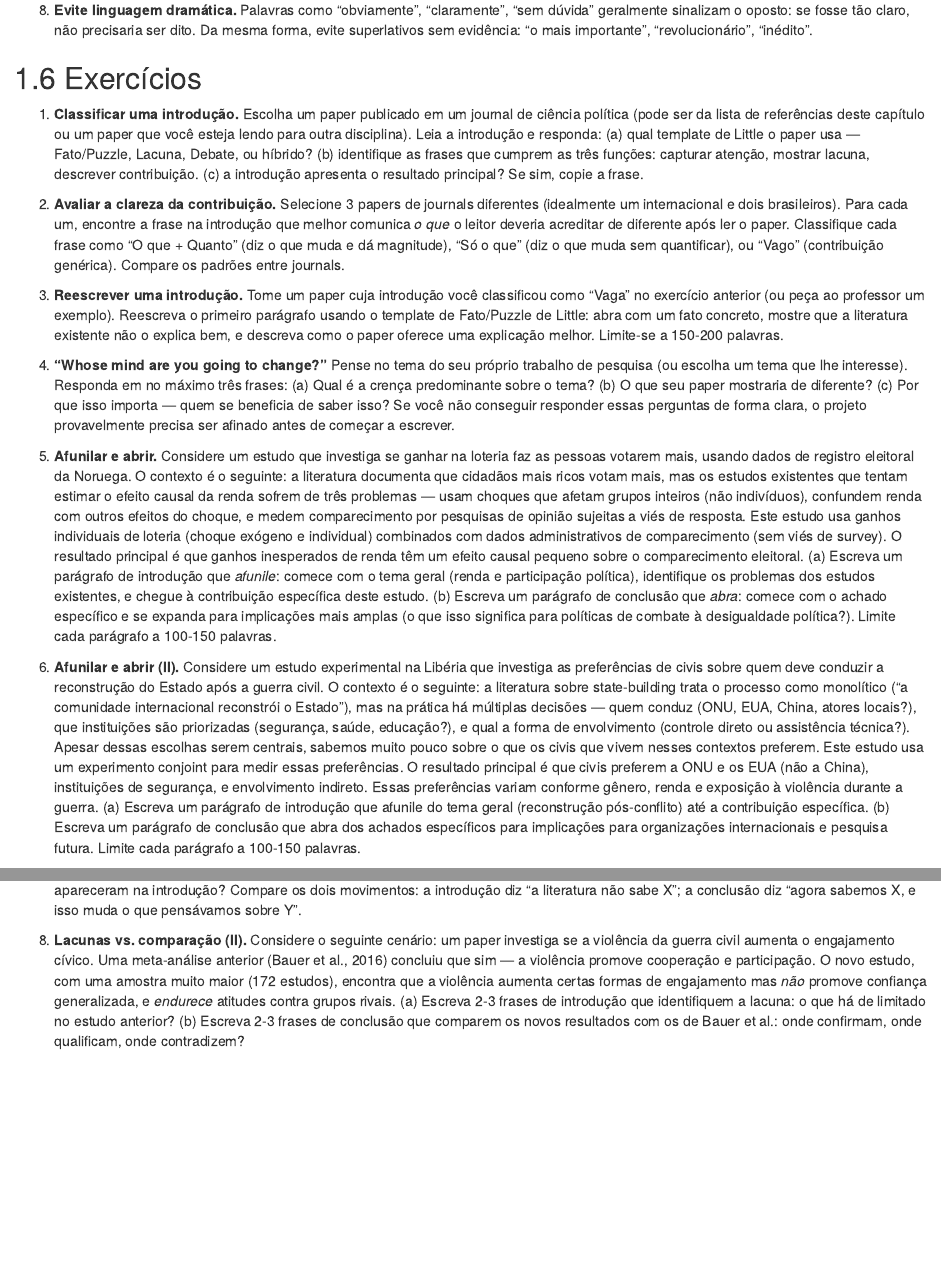
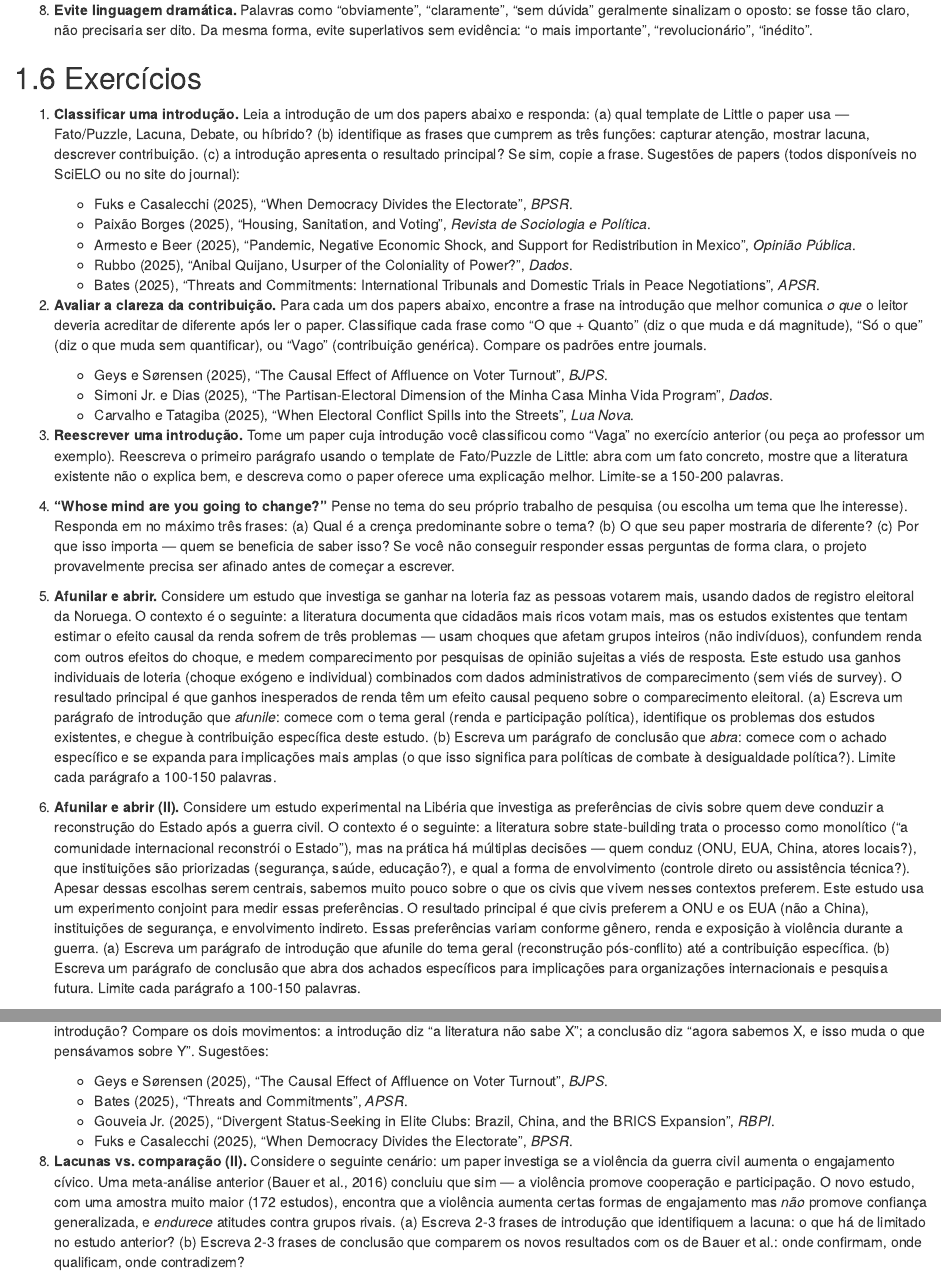
Before and after one commit to mgaldino/estatistica-basica, an R Markdown document (05-redacao-academica.Rmd): the page in a window 1100 px wide, from 6750 px down, and a second part further down, joined at a grey line. Rendered offline with R 4.5, knitr and Pandoc, with nearby package versions; drawn as R Markdown's standard HTML page in place of the format the file asks for; some code elsewhere in the file could not run offline.

Commit message:
Indica papers específicos nos exercícios 1, 2 e 7 do cap. 5
Prioriza papers brasileiros (BPSR, Dados, Lua Nova, Op. Pública,
Rev. Soc. Pol., RBPI) disponíveis no SciELO, com exemplos
internacionais (APSR, BJPS) para comparação.

Co-Authored-By: Claude Opus 4.6 (1M context) <noreply@anthropic.com>

```diff
--- a/05-redacao-academica.Rmd
+++ b/05-redacao-academica.Rmd
@@ -504,9 +504,17 @@ Na prática, isso significa: (1) identificar as principais explicações rivais
 
 ## Exercícios
 
-1. **Classificar uma introdução.** Escolha um paper publicado em um journal de ciência política (pode ser da lista de referências deste capítulo ou um paper que você esteja lendo para outra disciplina). Leia a introdução e responda: (a) qual template de Little o paper usa — Fato/Puzzle, Lacuna, Debate, ou híbrido? (b) identifique as frases que cumprem as três funções: capturar atenção, mostrar lacuna, descrever contribuição. (c) a introdução apresenta o resultado principal? Se sim, copie a frase.
+1. **Classificar uma introdução.** Leia a introdução de um dos papers abaixo e responda: (a) qual template de Little o paper usa — Fato/Puzzle, Lacuna, Debate, ou híbrido? (b) identifique as frases que cumprem as três funções: capturar atenção, mostrar lacuna, descrever contribuição. (c) a introdução apresenta o resultado principal? Se sim, copie a frase. Sugestões de papers (todos disponíveis no SciELO ou no site do journal):
+    - Fuks e Casalecchi (2025), "When Democracy Divides the Electorate", *BPSR*.
+    - Paixão Borges (2025), "Housing, Sanitation, and Voting", *Revista de Sociologia e Política*.
+    - Armesto e Beer (2025), "Pandemic, Negative Economic Shock, and Support for Redistribution in Mexico", *Opinião Pública*.
+    - Rubbo (2025), "Anibal Quijano, Usurper of the Coloniality of Power?", *Dados*.
+    - Bates (2025), "Threats and Commitments: International Tribunals and Domestic Trials in Peace Negotiations", *APSR*.
 
-2. **Avaliar a clareza da contribuição.** Selecione 3 papers de journals diferentes (idealmente um internacional e dois brasileiros). Para cada um, encontre a frase na introdução que melhor comunica *o que* o leitor deveria acreditar de diferente após ler o paper. Classifique cada frase como "O que + Quanto" (diz o que muda e dá magnitude), "Só o que" (diz o que muda sem quantificar), ou "Vago" (contribuição genérica). Compare os padrões entre journals.
+2. **Avaliar a clareza da contribuição.** Para cada um dos papers abaixo, encontre a frase na introdução que melhor comunica *o que* o leitor deveria acreditar de diferente após ler o paper. Classifique cada frase como "O que + Quanto" (diz o que muda e dá magnitude), "Só o que" (diz o que muda sem quantificar), ou "Vago" (contribuição genérica). Compare os padrões entre journals.
+    - Geys e Sørensen (2025), "The Causal Effect of Affluence on Voter Turnout", *BJPS*.
+    - Simoni Jr. e Dias (2025), "The Partisan-Electoral Dimension of the Minha Casa Minha Vida Program", *Dados*.
+    - Carvalho e Tatagiba (2025), "When Electoral Conflict Spills into the Streets", *Lua Nova*.
 
 3. **Reescrever uma introdução.** Tome um paper cuja introdução você classificou como "Vaga" no exercício anterior (ou peça ao professor um exemplo). Reescreva o primeiro parágrafo usando o template de Fato/Puzzle de Little: abra com um fato concreto, mostre que a literatura existente não o explica bem, e descreva como o paper oferece uma explicação melhor. Limite-se a 150-200 palavras.
 
@@ -516,6 +524,10 @@ Na prática, isso significa: (1) identificar as principais explicações rivais
 
 6. **Afunilar e abrir (II).** Considere um estudo experimental na Libéria que investiga as preferências de civis sobre quem deve conduzir a reconstrução do Estado após a guerra civil. O contexto é o seguinte: a literatura sobre state-building trata o processo como monolítico ("a comunidade internacional reconstrói o Estado"), mas na prática há múltiplas decisões — quem conduz (ONU, EUA, China, atores locais?), que instituições são priorizadas (segurança, saúde, educação?), e qual a forma de envolvimento (controle direto ou assistência técnica?). Apesar dessas escolhas serem centrais, sabemos muito pouco sobre o que os civis que vivem nesses contextos preferem. Este estudo usa um experimento conjoint para medir essas preferências. O resultado principal é que civis preferem a ONU e os EUA (não a China), instituições de segurança, e envolvimento indireto. Essas preferências variam conforme gênero, renda e exposição à violência durante a guerra. (a) Escreva um parágrafo de introdução que afunile do tema geral (reconstrução pós-conflito) até a contribuição específica. (b) Escreva um parágrafo de conclusão que abra dos achados específicos para implicações para organizações internacionais e pesquisa futura. Limite cada parágrafo a 100-150 palavras.
 
-7. **Lacunas na introdução vs. comparação na conclusão.** Leia a introdução de um paper empírico de ciência política. Identifique: (a) qual lacuna ou limitação da literatura existente o paper usa como motivação; (b) quais trabalhos específicos são citados como insuficientes ou incompletos. Depois leia a conclusão do mesmo paper e identifique: (c) como o paper posiciona seus resultados *contra* a literatura citada na introdução — os resultados confirmam, qualificam ou contradizem o que se sabia antes? (d) há literaturas novas na conclusão que não apareceram na introdução? Compare os dois movimentos: a introdução diz "a literatura não sabe X"; a conclusão diz "agora sabemos X, e isso muda o que pensávamos sobre Y".
+7. **Lacunas na introdução vs. comparação na conclusão.** Escolha um dos papers abaixo e leia a introdução e a conclusão. Identifique: (a) qual lacuna ou limitação da literatura existente o paper usa como motivação na introdução; (b) quais trabalhos específicos são citados como insuficientes ou incompletos. Depois, na conclusão: (c) como o paper posiciona seus resultados *contra* a literatura citada na introdução — os resultados confirmam, qualificam ou contradizem o que se sabia antes? (d) há literaturas novas na conclusão que não apareceram na introdução? Compare os dois movimentos: a introdução diz "a literatura não sabe X"; a conclusão diz "agora sabemos X, e isso muda o que pensávamos sobre Y". Sugestões:
+    - Geys e Sørensen (2025), "The Causal Effect of Affluence on Voter Turnout", *BJPS*.
+    - Bates (2025), "Threats and Commitments", *APSR*.
+    - Gouveia Jr. (2025), "Divergent Status-Seeking in Elite Clubs: Brazil, China, and the BRICS Expansion", *RBPI*.
+    - Fuks e Casalecchi (2025), "When Democracy Divides the Electorate", *BPSR*.
 
 8. **Lacunas vs. comparação (II).** Considere o seguinte cenário: um paper investiga se a violência da guerra civil aumenta o engajamento cívico. Uma meta-análise anterior (Bauer et al., 2016) concluiu que sim — a violência promove cooperação e participação. O novo estudo, com uma amostra muito maior (172 estudos), encontra que a violência aumenta certas formas de engajamento mas *não* promove confiança generalizada, e *endurece* atitudes contra grupos rivais. (a) Escreva 2-3 frases de introdução que identifiquem a lacuna: o que há de limitado no estudo anterior? (b) Escreva 2-3 frases de conclusão que comparem os novos resultados com os de Bauer et al.: onde confirmam, onde qualificam, onde contradizem?
```
Also changed, not shown: docs/search_index.json, 2 other files.
